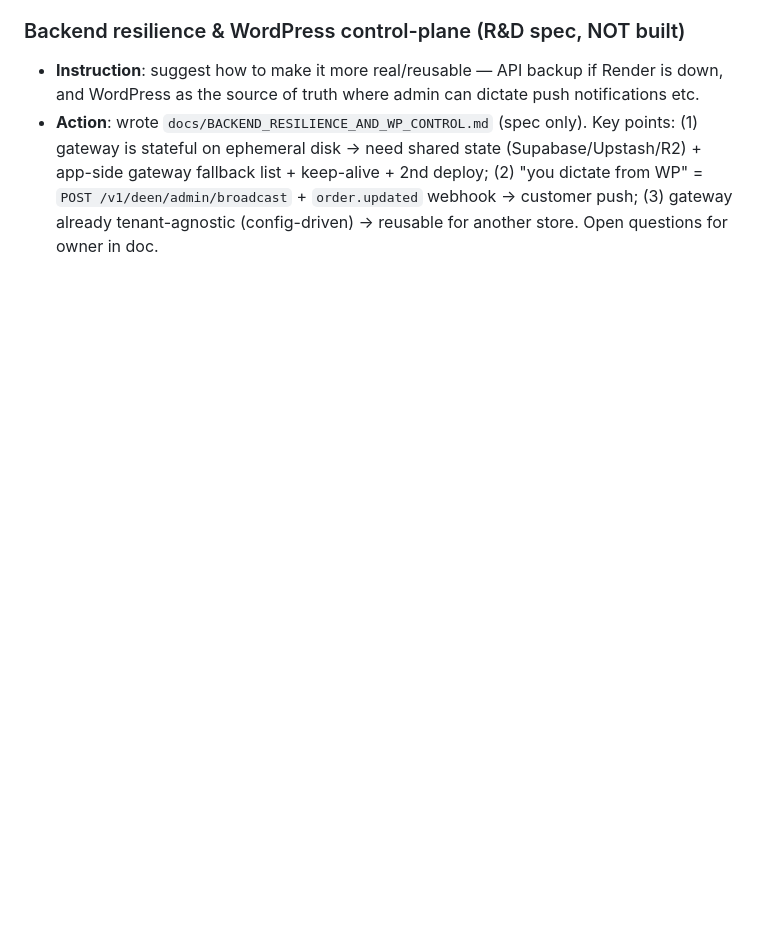
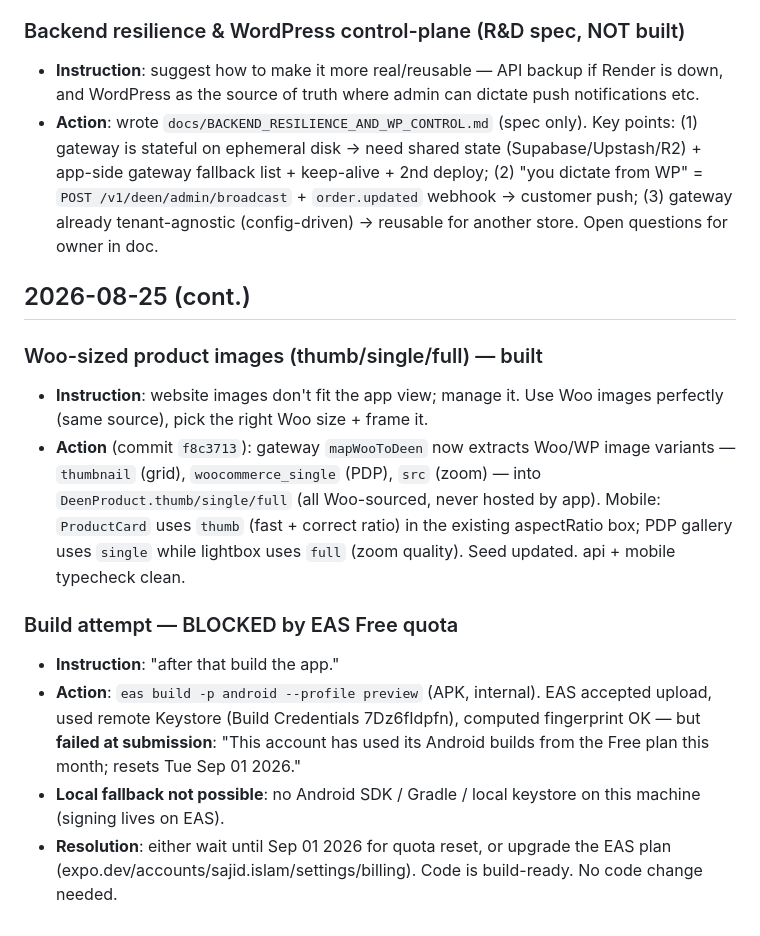
Before and after one commit to Sajid-ul-Islam/Cross_Ecom_Apps, a Markdown page: docs/SESSION_LOG.md, the part around the change. Rendered like a GitHub page; blank space fills up the shorter version.

Commit message:
docs: log Woo image-sizing build + EAS Free quota build blocker

```diff
--- a/docs/SESSION_LOG.md
+++ b/docs/SESSION_LOG.md
@@ -163,3 +163,27 @@
   deploy; (2) "you dictate from WP" = `POST /v1/deen/admin/broadcast` +
   `order.updated` webhook → customer push; (3) gateway already tenant-agnostic
   (config-driven) → reusable for another store. Open questions for owner in doc.
+
+## 2026-08-25 (cont.)
+
+### Woo-sized product images (thumb/single/full) — built
+- **Instruction**: website images don't fit the app view; manage it. Use Woo
+  images perfectly (same source), pick the right Woo size + frame it.
+- **Action** (commit `f8c3713`): gateway `mapWooToDeen` now extracts Woo/WP
+  image variants — `thumbnail` (grid), `woocommerce_single` (PDP), `src` (zoom)
+  — into `DeenProduct.thumb/single/full` (all Woo-sourced, never hosted by app).
+  Mobile: `ProductCard` uses `thumb` (fast + correct ratio) in the existing
+  aspectRatio box; PDP gallery uses `single` while lightbox uses `full` (zoom
+  quality). Seed updated. api + mobile typecheck clean.
+
+### Build attempt — BLOCKED by EAS Free quota
+- **Instruction**: "after that build the app."
+- **Action**: `eas build -p android --profile preview` (APK, internal). EAS
+  accepted upload, used remote Keystore (Build Credentials 7Dz6fIdpfn), computed
+  fingerprint OK — but **failed at submission**: "This account has used its
+  Android builds from the Free plan this month; resets Tue Sep 01 2026."
+- **Local fallback not possible**: no Android SDK / Gradle / local keystore on
+  this machine (signing lives on EAS).
+- **Resolution**: either wait until Sep 01 2026 for quota reset, or upgrade the
+  EAS plan (expo.dev/accounts/sajid.islam/settings/billing). Code is
+  build-ready. No code change needed.
```
